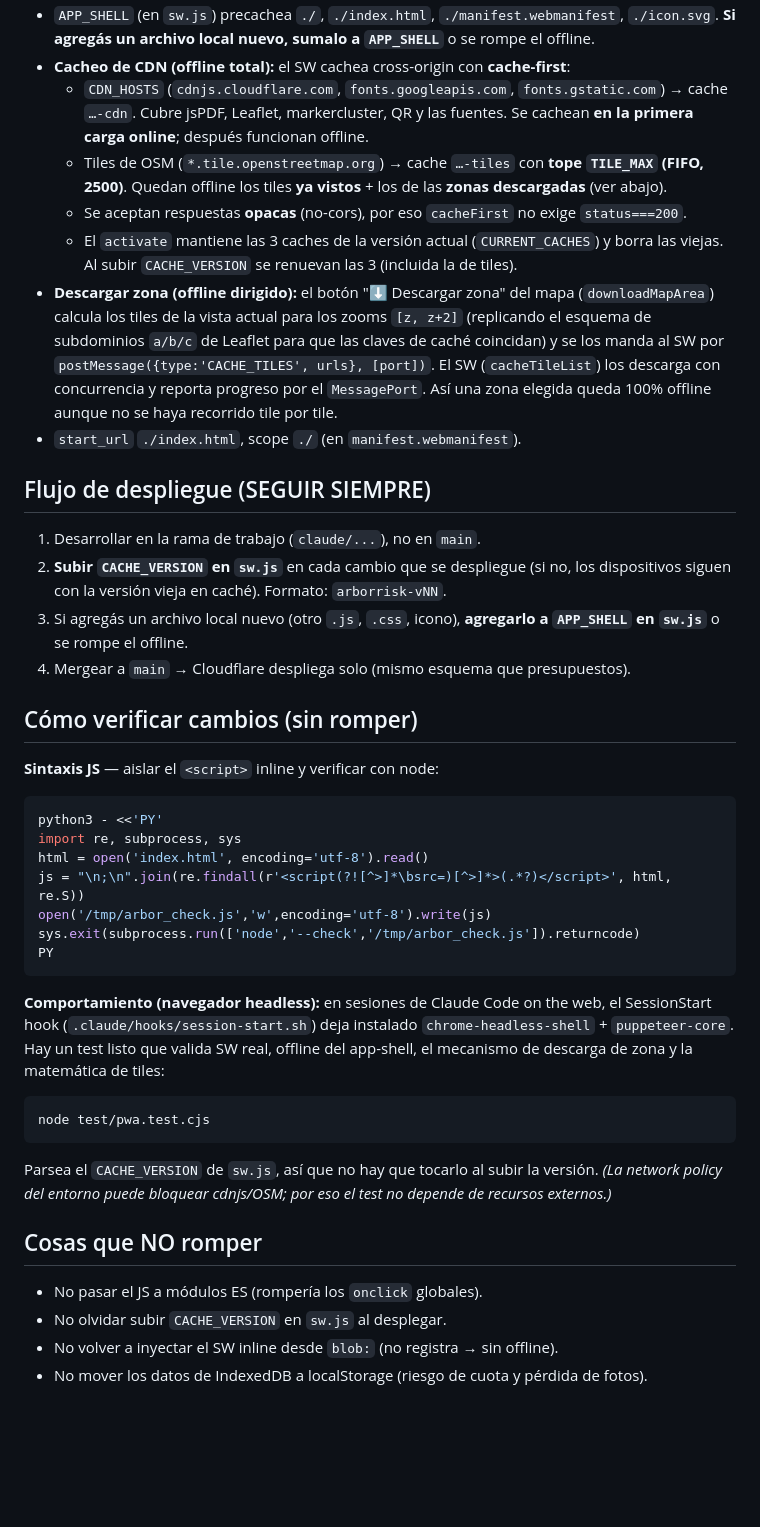
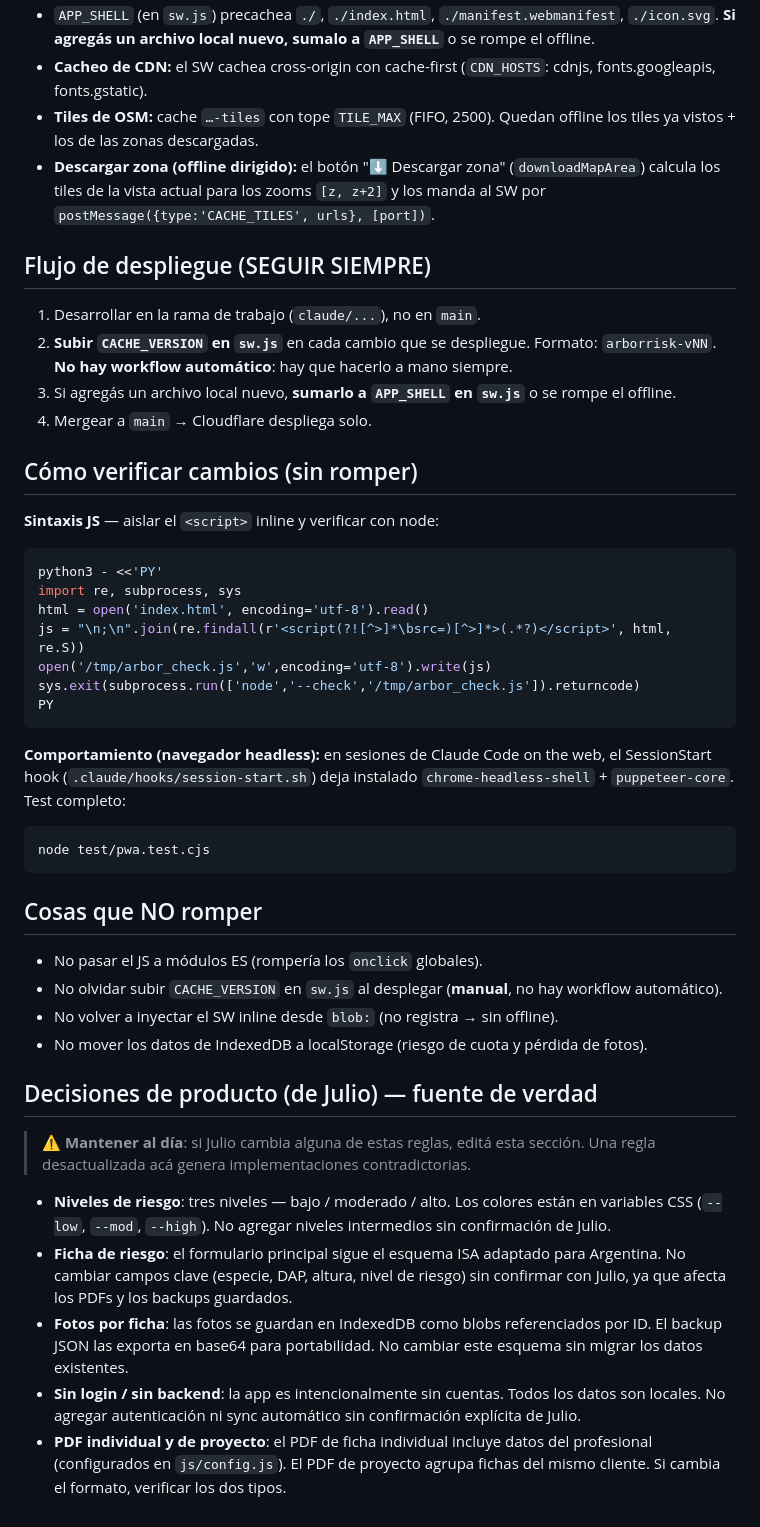
Before and after one commit to juliobarbol/ArborRisk, a Markdown page: CLAUDE.md, the part around one of its changes. Rendered like a GitHub page; blank space fills up the shorter version.

````diff
--- a/CLAUDE.md
+++ b/CLAUDE.md
@@ -60,19 +105,17 @@ grep -nE "css/[a-z]+\.css|js/[a-z]+\.js" index.html
 - `APP_SHELL` (en `sw.js`) precachea `./`, `./index.html`, `./manifest.webmanifest`, `./icon.svg`. **Si agregás un archivo local nuevo, sumalo a `APP_SHELL`** o se rompe el offline.
-- **Cacheo de CDN (offline total):** el SW cachea cross-origin con **cache-first**:
-  - `CDN_HOSTS` (`cdnjs.cloudflare.com`, `fonts.googleapis.com`, `fonts.gstatic.com`) → cache `…-cdn`. Cubre jsPDF, Leaflet, markercluster, QR y las fuentes. Se cachean **en la primera carga online**; después funcionan offline.
-  - Tiles de OSM (`*.tile.openstreetmap.org`) → cache `…-tiles` con **tope `TILE_MAX` (FIFO, 2500)**. Quedan offline los tiles **ya vistos** + los de las **zonas descargadas** (ver abajo).
-  - Se aceptan respuestas **opacas** (no-cors), por eso `cacheFirst` no exige `status===200`.
-  - El `activate` mantiene las 3 caches de la versión actual (`CURRENT_CACHES`) y borra las viejas. Al subir `CACHE_VERSION` se renuevan las 3 (incluida la de tiles).
-- **Descargar zona (offline dirigido):** el botón "⬇ Descargar zona" del mapa (`downloadMapArea`) calcula los tiles de la vista actual para los zooms `[z, z+2]` (replicando el esquema de subdominios `a/b/c` de Leaflet para que las claves de caché coincidan) y se los manda al SW por `postMessage({type:'CACHE_TILES', urls}, [port])`. El SW (`cacheTileList`) los descarga con concurrencia y reporta progreso por el `MessagePort`. Así una zona elegida queda 100% offline aunque no se haya recorrido tile por tile.
-- `start_url` `./index.html`, scope `./` (en `manifest.webmanifest`).
+- **Cacheo de CDN:** el SW cachea cross-origin con cache-first (`CDN_HOSTS`: cdnjs, fonts.googleapis, fonts.gstatic).
+- **Tiles de OSM:** cache `…-tiles` con tope `TILE_MAX` (FIFO, 2500). Quedan offline los tiles ya vistos + los de las zonas descargadas.
+- **Descargar zona (offline dirigido):** el botón "⬇ Descargar zona" (`downloadMapArea`) calcula los tiles de la vista actual para los zooms `[z, z+2]` y los manda al SW por `postMessage({type:'CACHE_TILES', urls}, [port])`.
 
 ## Flujo de despliegue (SEGUIR SIEMPRE)
+
 1. Desarrollar en la rama de trabajo (`claude/...`), no en `main`.
-2. **Subir `CACHE_VERSION` en `sw.js`** en cada cambio que se despliegue (si no, los dispositivos siguen con la versión vieja en caché). Formato: `arborrisk-vNN`.
-3. Si agregás un archivo local nuevo (otro `.js`, `.css`, icono), **agregarlo a `APP_SHELL` en `sw.js`** o se rompe el offline.
-4. Mergear a `main` → Cloudflare despliega solo (mismo esquema que presupuestos).
+2. **Subir `CACHE_VERSION` en `sw.js`** en cada cambio que se despliegue. Formato: `arborrisk-vNN`. **No hay workflow automático**: hay que hacerlo a mano siempre.
+3. Si agregás un archivo local nuevo, **sumarlo a `APP_SHELL` en `sw.js`** o se rompe el offline.
+4. Mergear a `main` → Cloudflare despliega solo.
 
 ## Cómo verificar cambios (sin romper)
+
 **Sintaxis JS** — aislar el `<script>` inline y verificar con node:
 ```bash
 python3 - <<'PY'
@@ -84,14 +127,25 @@ sys.exit(subprocess.run(['node','--check','/tmp/arbor_check.js']).returncode)
 PY
 ```
 
-**Comportamiento (navegador headless):** en sesiones de Claude Code on the web, el SessionStart hook (`.claude/hooks/session-start.sh`) deja instalado `chrome-headless-shell` + `puppeteer-core`. Hay un test listo que valida SW real, offline del app-shell, el mecanismo de descarga de zona y la matemática de tiles:
+**Comportamiento (navegador headless):** en sesiones de Claude Code on the web, el SessionStart hook (`.claude/hooks/session-start.sh`) deja instalado `chrome-headless-shell` + `puppeteer-core`. Test completo:
 ```bash
 node test/pwa.test.cjs
 ```
-Parsea el `CACHE_VERSION` de `sw.js`, así que no hay que tocarlo al subir la versión. _(La network policy del entorno puede bloquear cdnjs/OSM; por eso el test no depende de recursos externos.)_
 
 ## Cosas que NO romper
+
 - No pasar el JS a módulos ES (rompería los `onclick` globales).
-- No olvidar subir `CACHE_VERSION` en `sw.js` al desplegar.
+- No olvidar subir `CACHE_VERSION` en `sw.js` al desplegar (**manual**, no hay workflow automático).
 - No volver a inyectar el SW inline desde `blob:` (no registra → sin offline).
 - No mover los datos de IndexedDB a localStorage (riesgo de cuota y pérdida de fotos).
+
+## Decisiones de producto (de Julio) — fuente de verdad
+
+> ⚠️ **Mantener al día**: si Julio cambia alguna de estas reglas, editá esta sección.
+> Una regla desactualizada acá genera implementaciones contradictorias.
+
+- **Niveles de riesgo**: tres niveles — bajo / moderado / alto. Los colores están en variables CSS (`--low`, `--mod`, `--high`). No agregar niveles intermedios sin confirmación de Julio.
+- **Ficha de riesgo**: el formulario principal sigue el esquema ISA adaptado para Argentina. No cambiar campos clave (especie, DAP, altura, nivel de riesgo) sin confirmar con Julio, ya que afecta los PDFs y los backups guardados.
+- **Fotos por ficha**: las fotos se guardan en IndexedDB como blobs referenciados por ID. El backup JSON las exporta en base64 para portabilidad. No cambiar este esquema sin migrar los datos existentes.
+- **Sin login / sin backend**: la app es intencionalmente sin cuentas. Todos los datos son locales. No agregar autenticación ni sync automático sin confirmación explícita de Julio.
+- **PDF individual y de proyecto**: el PDF de ficha individual incluye datos del profesional (configurados en `js/config.js`). El PDF de proyecto agrupa fichas del mismo cliente. Si cambia el formato, verificar los dos tipos.
````
Also changed, not shown: other parts of CLAUDE.md (+82 -37 lines), 1 other file.
